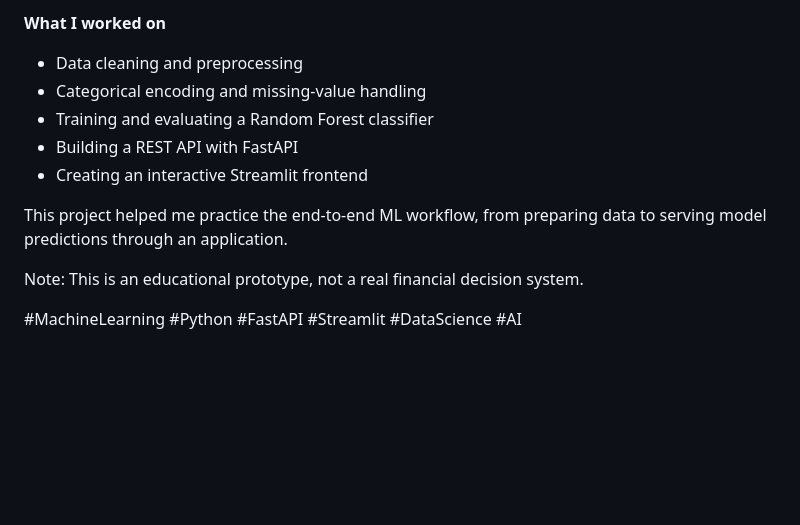
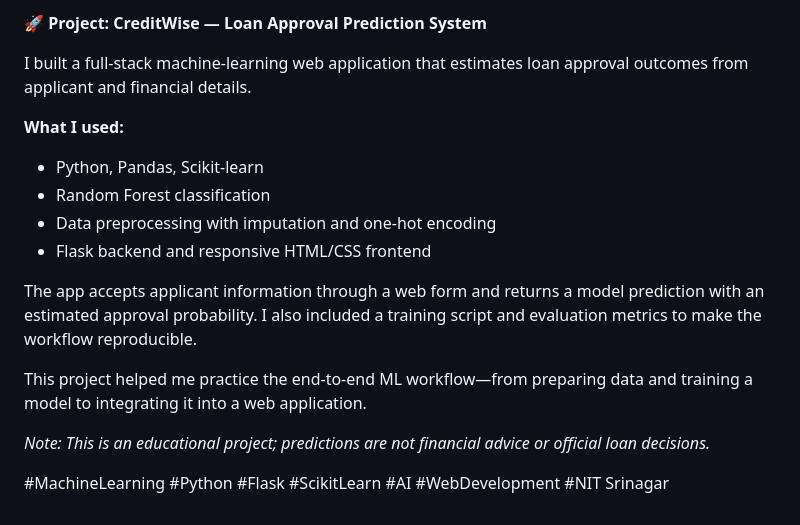
Before and after one commit to ArnavThakur9917/CreditWise_Loan_Approved_System, a Markdown page: README.md, the part around one of its changes. Drawn GitHub-style; blank space fills up the shorter version.

```diff
--- a/README.md
+++ b/README.md
@@ -131,13 +67,18 @@ I’ve built **CreditWise Loan System**, a machine-learning project that predict
 
-**What I worked on**
-- Data cleaning and preprocessing
-- Categorical encoding and missing-value handling
-- Training and evaluating a Random Forest classifier
-- Building a REST API with FastAPI
-- Creating an interactive Streamlit frontend
+🚀 **Project: CreditWise — Loan Approval Prediction System**
 
-This project helped me practice the end-to-end ML workflow, from preparing data to serving model predictions through an application.
+I built a full-stack machine-learning web application that estimates loan approval outcomes from applicant and financial details.
 
-Note: This is an educational prototype, not a real financial decision system.
+**What I used:**
+- Python, Pandas, Scikit-learn
+- Random Forest classification
+- Data preprocessing with imputation and one-hot encoding
+- Flask backend and responsive HTML/CSS frontend
 
-#MachineLearning #Python #FastAPI #Streamlit #DataScience #AI
+The app accepts applicant information through a web form and returns a model prediction with an estimated approval probability. I also included a training script and evaluation metrics to make the workflow reproducible.
+
+This project helped me practice the end-to-end ML workflow—from preparing data and training a model to integrating it into a web application.
+
+*Note: This is an educational project; predictions are not financial advice or official loan decisions.*
+
+#MachineLearning #Python #Flask #ScikitLearn #AI #WebDevelopment #NIT Srinagar
```
Also changed, not shown: other parts of README.md (+33 -97 lines).
